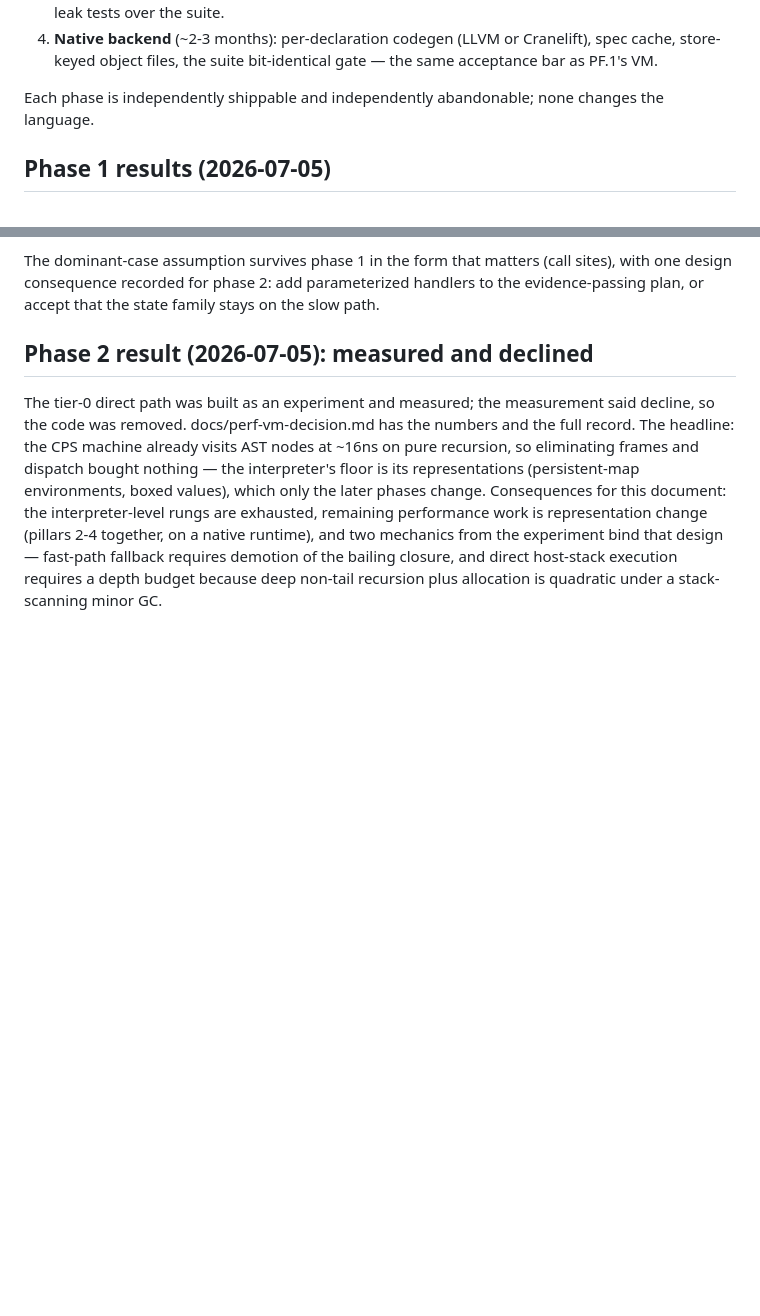
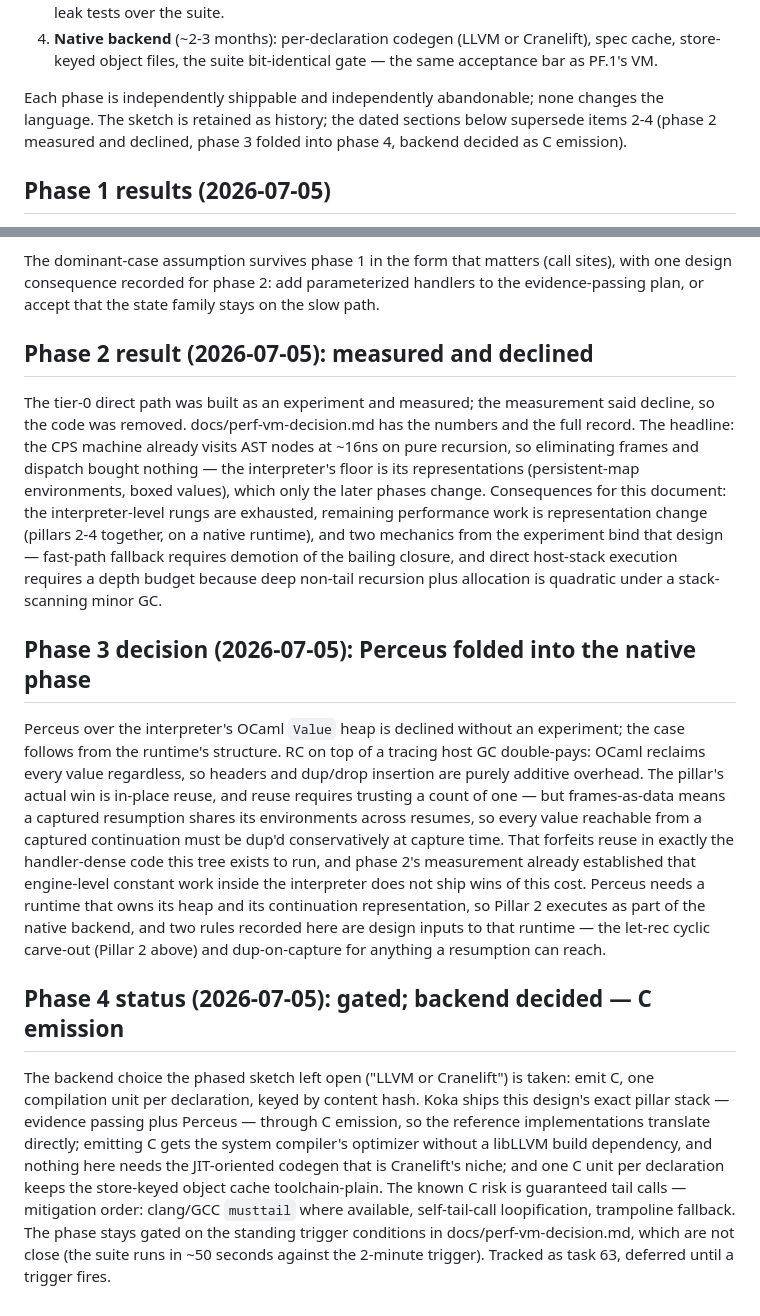
Before and after one commit to jbwinters/jacquard-lang, a Markdown page: docs/native-compilation.md, 2 parts joined by grey strips. Rendered like a GitHub page; blank space fills up the shorter version.

Commit message:
perf: close the interpreter rungs — Perceus folds into the native phase
Phase 3 (Perceus over the OCaml Value heap) is declined by analysis and
recorded in docs/native-compilation.md: RC under a tracing host GC is
purely additive overhead, and in-place reuse cannot trust a count of
one when frames-as-data shares captured environments across resumes —
everything a resumption can reach needs a conservative dup at capture,
which forfeits reuse in exactly the handler-dense code this tree runs.
Pillar 2 executes as part of the native backend instead, with the
let-rec carve-out and dup-on-capture rule recorded as design inputs.

Phase 4's open backend choice is taken per the task's own instruction:
C emission — Koka precedent for evidence passing plus Perceus, the
system compiler's optimizer without a libLLVM build dependency, and
per-declaration units that keep the store-keyed object cache
toolchain-plain — with musttail/loopification/trampoline as the
tail-call mitigation order. The phase stays gated on the standing
trigger conditions, which are not close (~50s suite vs the 2-minute
trigger).

Co-Authored-By: Claude Fable 5 <noreply@anthropic.com>

```diff
--- a/docs/native-compilation.md
+++ b/docs/native-compilation.md
@@ -103,7 +103,9 @@ priced by semantics, not implementation.
    same acceptance bar as PF.1's VM.
 
 Each phase is independently shippable and independently abandonable; none
-changes the language.
+changes the language. The sketch is retained as history; the dated sections
+below supersede items 2-4 (phase 2 measured and declined, phase 3 folded
+into phase 4, backend decided as C emission).
 
 ## Phase 1 results (2026-07-05)
 
@@ -190,3 +192,37 @@ experiment bind that design — fast-path fallback requires demotion of the
 bailing closure, and direct host-stack execution requires a depth budget
 because deep non-tail recursion plus allocation is quadratic under a
 stack-scanning minor GC.
+
+## Phase 3 decision (2026-07-05): Perceus folded into the native phase
+
+Perceus over the interpreter's OCaml `Value` heap is declined without an
+experiment; the case follows from the runtime's structure. RC on top of a
+tracing host GC double-pays: OCaml reclaims every value regardless, so
+headers and dup/drop insertion are purely additive overhead. The pillar's
+actual win is in-place reuse, and reuse requires trusting a count of one —
+but frames-as-data means a captured resumption shares its environments
+across resumes, so every value reachable from a captured continuation must
+be dup'd conservatively at capture time. That forfeits reuse in exactly the
+handler-dense code this tree exists to run, and phase 2's measurement
+already established that engine-level constant work inside the interpreter
+does not ship wins of this cost. Perceus needs a runtime that owns its heap
+and its continuation representation, so Pillar 2 executes as part of the
+native backend, and two rules recorded here are design inputs to that
+runtime — the let-rec cyclic carve-out (Pillar 2 above) and dup-on-capture
+for anything a resumption can reach.
+
+## Phase 4 status (2026-07-05): gated; backend decided — C emission
+
+The backend choice the phased sketch left open ("LLVM or Cranelift") is
+taken: emit C, one compilation unit per declaration, keyed by content hash.
+Koka ships this design's exact pillar stack — evidence passing plus Perceus —
+through C emission, so the reference implementations translate directly;
+emitting C gets the system compiler's optimizer without a libLLVM build
+dependency, and nothing here needs the JIT-oriented codegen that is
+Cranelift's niche; and one C unit per declaration keeps the store-keyed
+object cache toolchain-plain. The known C risk is guaranteed tail calls — mitigation
+order: clang/GCC `musttail` where available, self-tail-call loopification,
+trampoline fallback. The phase stays gated on the standing trigger
+conditions in docs/perf-vm-decision.md, which are not close (the suite runs
+in ~50 seconds against the 2-minute trigger). Tracked as task 63, deferred
+until a trigger fires.
```
